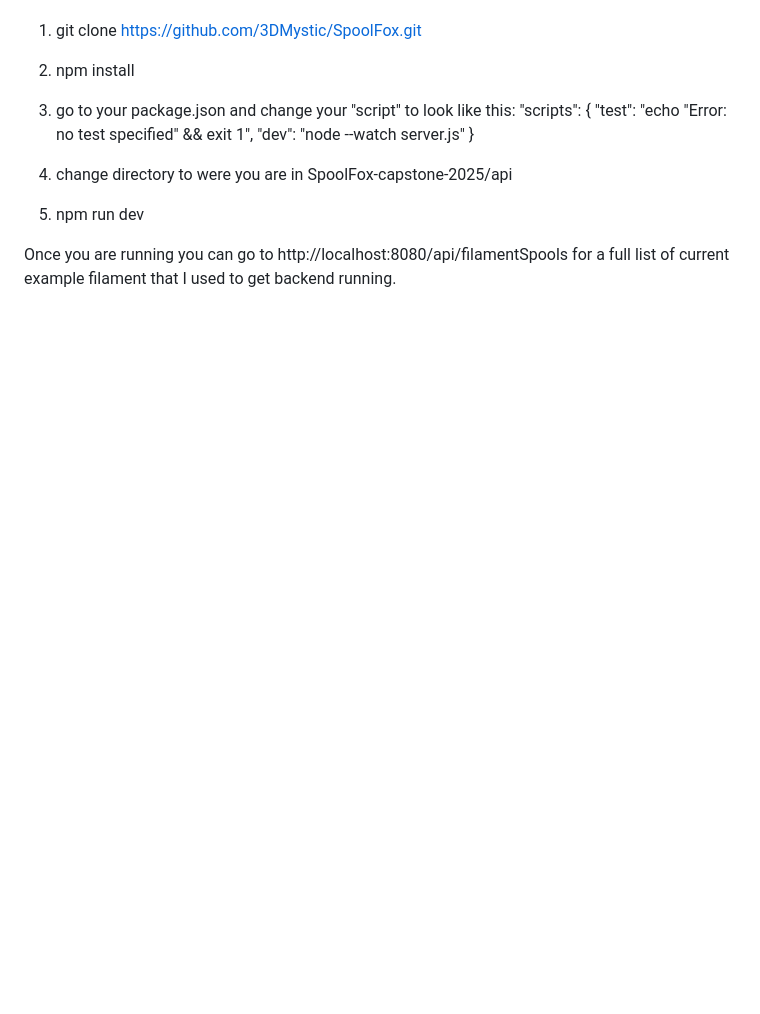
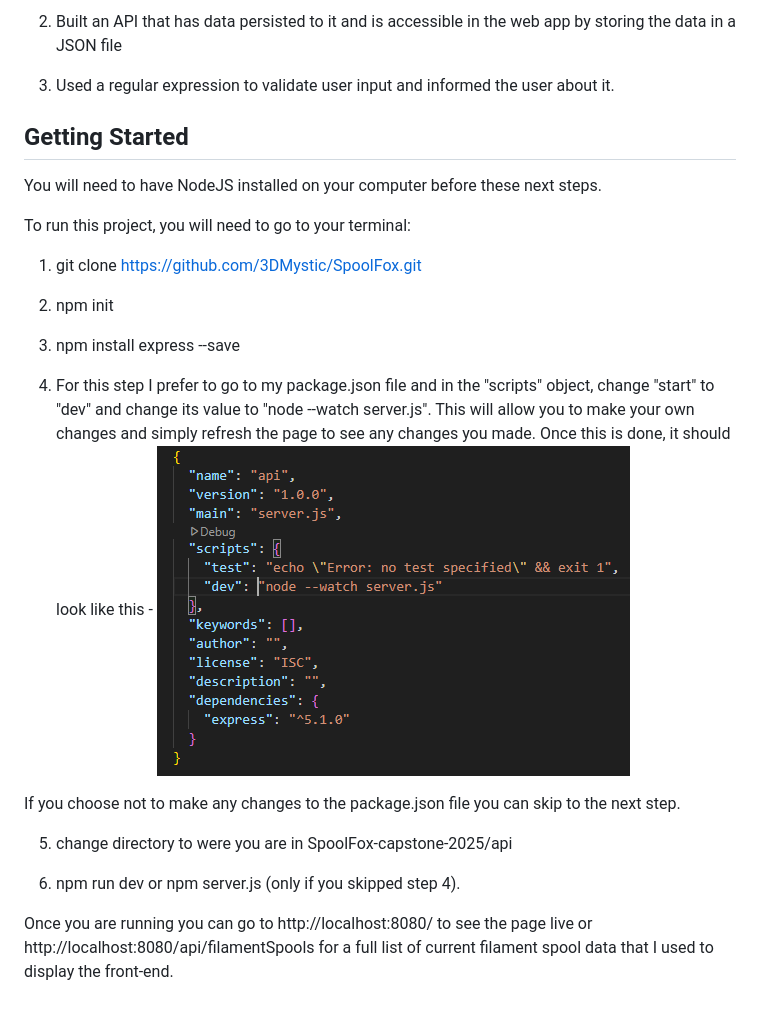
Before and after one commit to 3DMystic/SpoolFox, a Markdown page: README.md, the part around the change printed below. Rendered like a GitHub page; pictures changed too: code-snapshot.png (added); blank space fills up the shorter version.

Commit message:
worked on README file

```diff
--- a/README.md
+++ b/README.md
@@ -4,13 +16,28 @@ You will need to have NodeJS installed on your computer
+2. Built an API that has data persisted to it and is accessible in the web app  by storing the data in a JSON file
+
+3. Used a regular expression to validate user input and informed the user about it.
+
+## Getting Started
+
+You will need to have NodeJS installed on your computer before these next steps.
+
+To run this project, you will need to go to your terminal:
+
 1. git clone https://github.com/3DMystic/SpoolFox.git
 
-2. npm install
-3. go to your package.json and change your "script" to look like this:
-         "scripts": {
-    "test": "echo \"Error: no test specified\" && exit 1",
-    "dev": "node --watch server.js"
-  }
-  4. change directory to were you are in SpoolFox-capstone-2025/api
-  5. npm run dev
+2. npm init
 
-  Once you are running you can go to http://localhost:8080/api/filamentSpools for a full list of current example filament
-  that I used to get backend running.
+3. npm install express --save
+
+4. For this step I prefer to go to my package.json file and in the "scripts" object, change "start" to "dev" and change its value to "node --watch server.js". This will allow you to make your own changes and simply refresh the page to see any changes you made.
+    Once this is done, it should look like this -
+    ![](./code-snapshot.png)
+
+  If you choose not to make any changes to the package.json file you can skip to the next step.
+
+5. change directory to were you are in SpoolFox-capstone-2025/api
+
+6. npm run dev or npm server.js (only if you skipped step 4).
+
+  Once you are running you can go to http://localhost:8080/ to see the page live or http://localhost:8080/api/filamentSpools for a full list of current filament spool data
+  that I used to display the front-end.
```
Also changed, not shown: other parts of README.md (+14 -2 lines), 1 other file.
